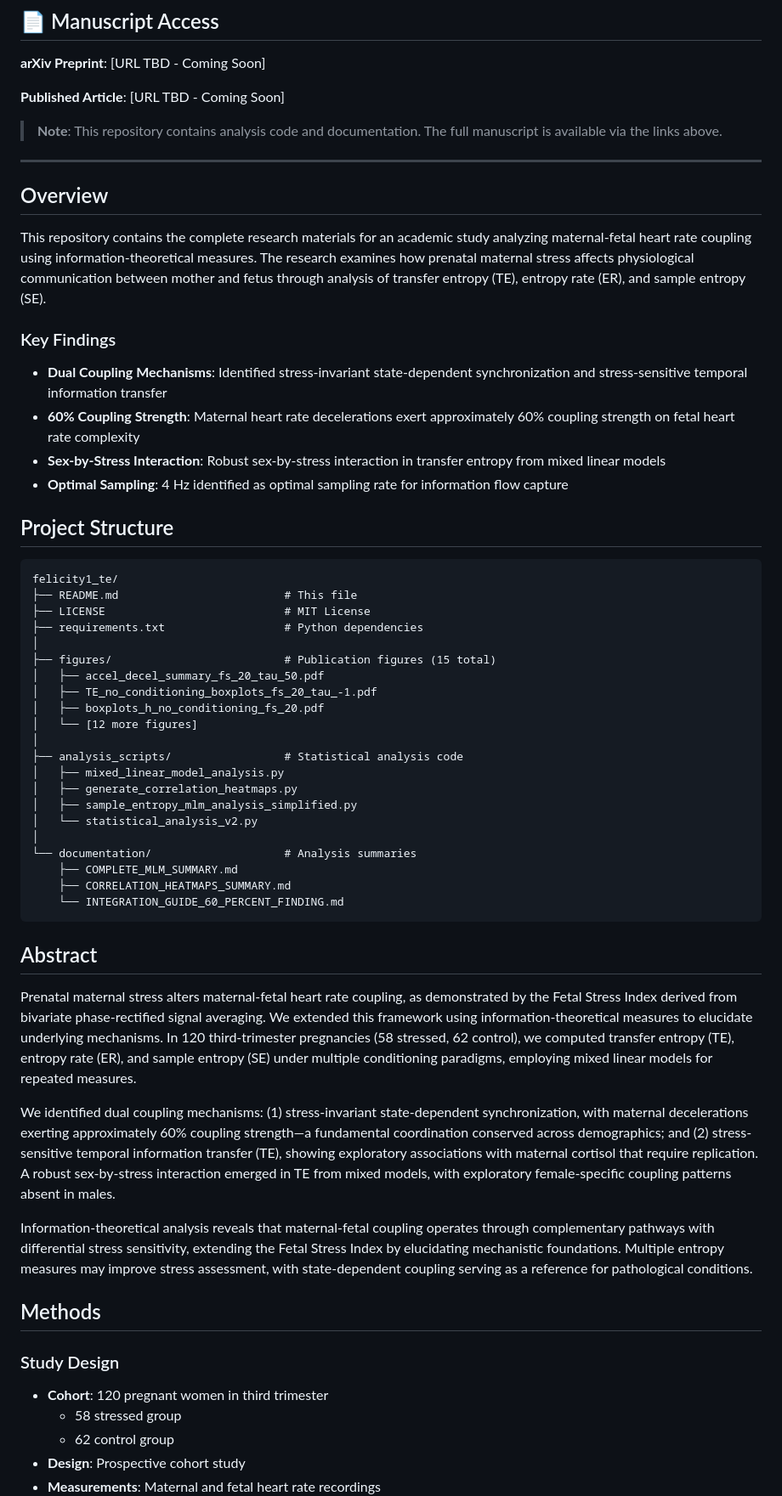
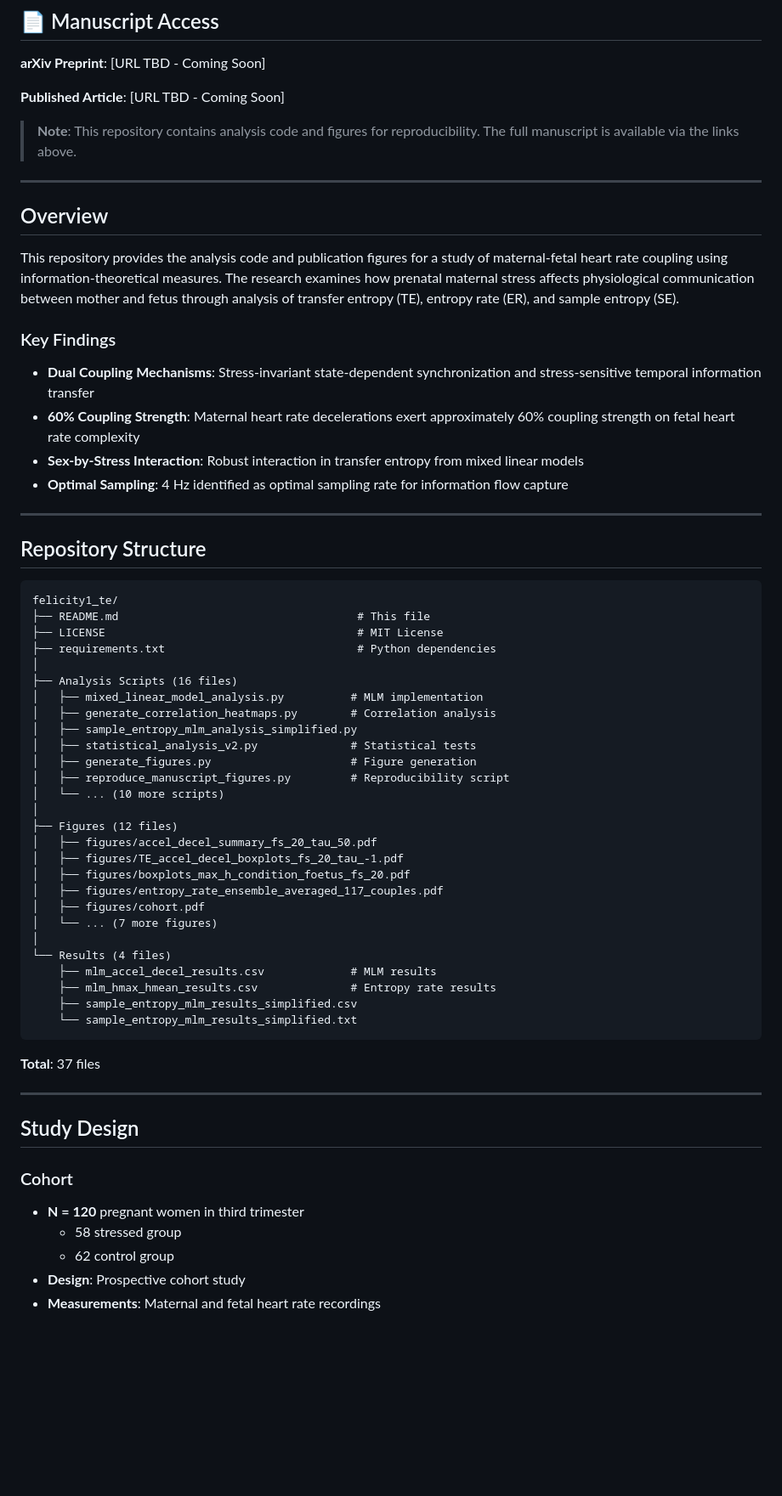
Before and after one commit to martinfrasch/felicity1_te, a Markdown page: README.md, the part around one of its changes. Shown at 85% size. Rendered like a GitHub page; blank space fills up the shorter version.

````diff
--- a/README.md
+++ b/README.md
@@ -13,59 +13,63 @@
 
 **Published Article**: [URL TBD - Coming Soon]
 
-> **Note**: This repository contains analysis code and documentation. The full manuscript is available via the links above.
+> **Note**: This repository contains analysis code and figures for reproducibility. The full manuscript is available via the links above.
 
 ---
 
 ## Overview
 
-This repository contains the complete research materials for an academic study analyzing maternal-fetal heart rate coupling using information-theoretical measures. The research examines how prenatal maternal stress affects physiological communication between mother and fetus through analysis of transfer entropy (TE), entropy rate (ER), and sample entropy (SE).
+This repository provides the analysis code and publication figures for a study of maternal-fetal heart rate coupling using information-theoretical measures. The research examines how prenatal maternal stress affects physiological communication between mother and fetus through analysis of transfer entropy (TE), entropy rate (ER), and sample entropy (SE).
 
 ### Key Findings
 
-- **Dual Coupling Mechanisms**: Identified stress-invariant state-dependent synchronization and stress-sensitive temporal information transfer
+- **Dual Coupling Mechanisms**: Stress-invariant state-dependent synchronization and stress-sensitive temporal information transfer
 - **60% Coupling Strength**: Maternal heart rate decelerations exert approximately 60% coupling strength on fetal heart rate complexity
-- **Sex-by-Stress Interaction**: Robust sex-by-stress interaction in transfer entropy from mixed linear models
+- **Sex-by-Stress Interaction**: Robust interaction in transfer entropy from mixed linear models
 - **Optimal Sampling**: 4 Hz identified as optimal sampling rate for information flow capture
 
-## Project Structure
+---
+
+## Repository Structure
 
 ```
 felicity1_te/
-├── README.md                         # This file
-├── LICENSE                           # MIT License
-├── requirements.txt                  # Python dependencies
+├── README.md                                    # This file
+├── LICENSE                                      # MIT License
+├── requirements.txt                             # Python dependencies
 │
-├── figures/                          # Publication figures (15 total)
-│   ├── accel_decel_summary_fs_20_tau_50.pdf
-│   ├── TE_no_conditioning_boxplots_fs_20_tau_-1.pdf
-│   ├── boxplots_h_no_conditioning_fs_20.pdf
-│   └── [12 more figures]
+├── Analysis Scripts (16 files)
+│   ├── mixed_linear_model_analysis.py          # MLM implementation
+│   ├── generate_correlation_heatmaps.py        # Correlation analysis
+│   ├── sample_entropy_mlm_analysis_simplified.py
+│   ├── statistical_analysis_v2.py              # Statistical tests
+│   ├── generate_figures.py                     # Figure generation
+│   ├── reproduce_manuscript_figures.py         # Reproducibility script
+│   └── ... (10 more scripts)
 │
-├── analysis_scripts/                 # Statistical analysis code
-│   ├── mixed_linear_model_analysis.py
-│   ├── generate_correlation_heatmaps.py
-│   ├── sample_entropy_mlm_analysis_simplified.py
-│   └── statistical_analysis_v2.py
+├── Figures (12 files)
+│   ├── figures/accel_decel_summary_fs_20_tau_50.pdf
+│   ├── figures/TE_accel_decel_boxplots_fs_20_tau_-1.pdf
+│   ├── figures/boxplots_max_h_condition_foetus_fs_20.pdf
+│   ├── figures/entropy_rate_ensemble_averaged_117_couples.pdf
+│   ├── figures/cohort.pdf
+│   └── ... (7 more figures)
 │
-└── documentation/                    # Analysis summaries
-    ├── COMPLETE_MLM_SUMMARY.md
-    ├── CORRELATION_HEATMAPS_SUMMARY.md
-    └── INTEGRATION_GUIDE_60_PERCENT_FINDING.md
+└── Results (4 files)
+    ├── mlm_accel_decel_results.csv             # MLM results
+    ├── mlm_hmax_hmean_results.csv              # Entropy rate results
+    ├── sample_entropy_mlm_results_simplified.csv
+    └── sample_entropy_mlm_results_simplified.txt
 ```
 
-## Abstract
+**Total**: 37 files
 
-Prenatal maternal stress alters maternal-fetal heart rate coupling, as demonstrated by the Fetal Stress Index derived from bivariate phase-rectified signal averaging. We extended this framework using information-theoretical measures to elucidate underlying mechanisms. In 120 third-trimester pregnancies (58 stressed, 62 control), we computed transfer entropy (TE), entropy rate (ER), and sample entropy (SE) under multiple conditioning paradigms, employing mixed linear models for repeated measures.
+---
 
-We identified dual coupling mechanisms: (1) stress-invariant state-dependent synchronization, with maternal decelerations exerting approximately 60% coupling strength—a fundamental coordination conserved across demographics; and (2) stress-sensitive temporal information transfer (TE), showing exploratory associations with maternal cortisol that require replication. A robust sex-by-stress interaction emerged in TE from mixed models, with exploratory female-specific coupling patterns absent in males.
+## Study Design
 
-Information-theoretical analysis reveals that maternal-fetal coupling operates through complementary pathways with differential stress sensitivity, extending the Fetal Stress Index by elucidating mechanistic foundations. Multiple entropy measures may improve stress assessment, with state-dependent coupling serving as a reference for pathological conditions.
-
-## Methods
-
-### Study Design
-- **Cohort**: 120 pregnant women in third trimester
+### Cohort
+- **N = 120** pregnant women in third trimester
   - 58 stressed group
   - 62 control group
 - **Design**: Prospective cohort study
````
Also changed, not shown: other parts of README.md (+86 -71 lines).
